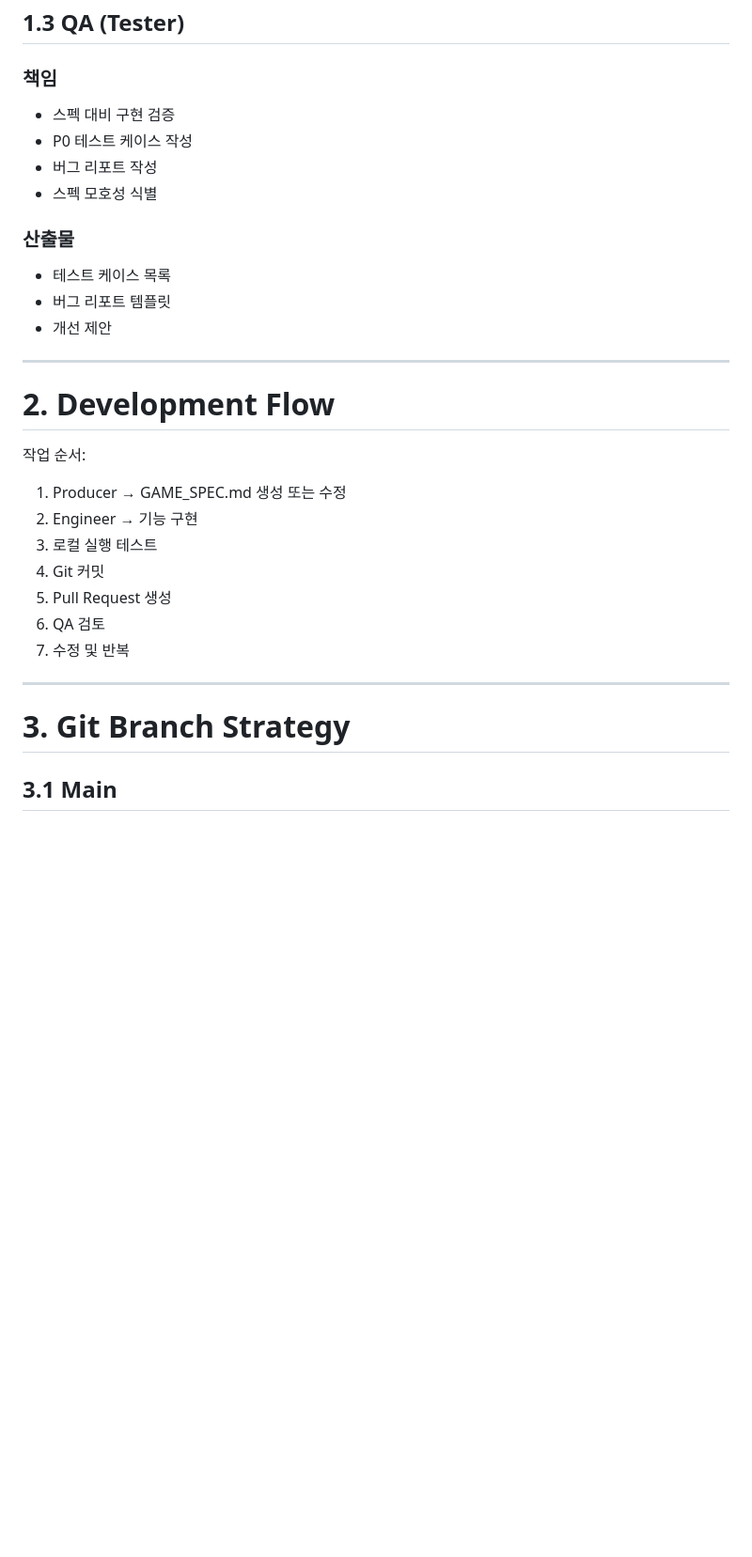
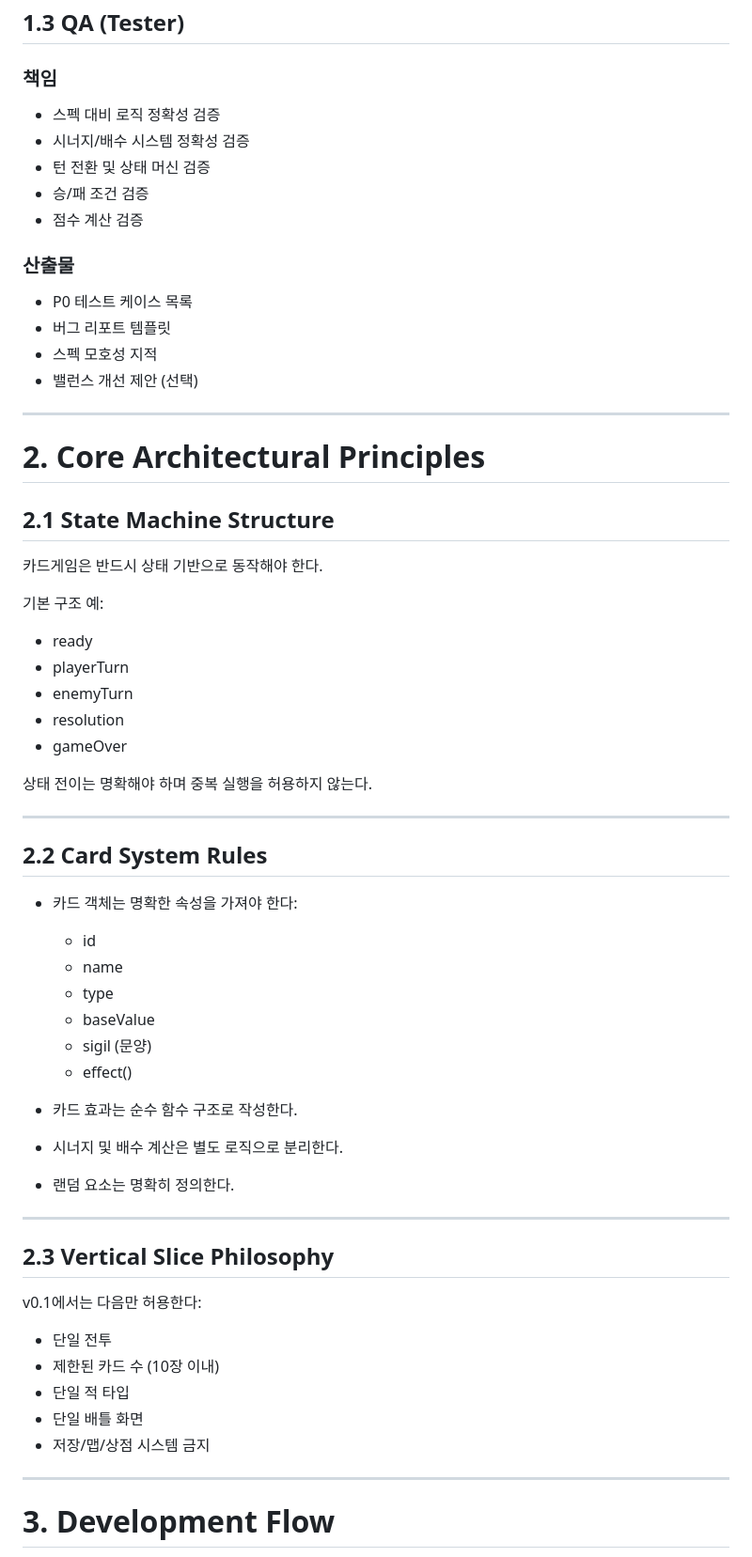
Before and after one commit to smc0478/test-game, a Markdown page: AGENTS.md, the part around one of its changes. Shown at 94% size. GitHub-like rendering; blank space fills up the shorter version.

```diff
--- a/AGENTS.md
+++ b/AGENTS.md
@@ -55,32 +66,65 @@ AI Multi-Agent Development Workflow
 ## 1.3 QA (Tester)
 
 ### 책임
-- 스펙 대비 구현 검증
-- P0 테스트 케이스 작성
-- 버그 리포트 작성
-- 스펙 모호성 식별
+- 스펙 대비 로직 정확성 검증
+- 시너지/배수 시스템 정확성 검증
+- 턴 전환 및 상태 머신 검증
+- 승/패 조건 검증
+- 점수 계산 검증
 
 ### 산출물
-- 테스트 케이스 목록
+- P0 테스트 케이스 목록
 - 버그 리포트 템플릿
-- 개선 제안
+- 스펙 모호성 지적
+- 밸런스 개선 제안 (선택)
 
 ---
 
-# 2. Development Flow
+# 2. Core Architectural Principles
 
-작업 순서:
+## 2.1 State Machine Structure
 
-1. Producer → GAME_SPEC.md 생성 또는 수정
-2. Engineer → 기능 구현
-3. 로컬 실행 테스트
-4. Git 커밋
-5. Pull Request 생성
-6. QA 검토
-7. 수정 및 반복
+카드게임은 반드시 상태 기반으로 동작해야 한다.
+
+기본 구조 예:
+
+- ready
+- playerTurn
+- enemyTurn
+- resolution
+- gameOver
+
+상태 전이는 명확해야 하며 중복 실행을 허용하지 않는다.
 
 ---
 
-# 3. Git Branch Strategy
+## 2.2 Card System Rules
 
-## 3.1 Main
+- 카드 객체는 명확한 속성을 가져야 한다:
+  - id
+  - name
+  - type
+  - baseValue
+  - sigil (문양)
+  - effect()
+
+- 카드 효과는 순수 함수 구조로 작성한다.
+- 시너지 및 배수 계산은 별도 로직으로 분리한다.
+- 랜덤 요소는 명확히 정의한다.
+
+---
+
+## 2.3 Vertical Slice Philosophy
+
+v0.1에서는 다음만 허용한다:
+
+- 단일 전투
+- 제한된 카드 수 (10장 이내)
+- 단일 적 타입
+- 단일 배틀 화면
+- 저장/맵/상점 시스템 금지
+
+---
+
+# 3. Development Flow
+
```
Also changed, not shown: other parts of AGENTS.md (+89 -49 lines).
